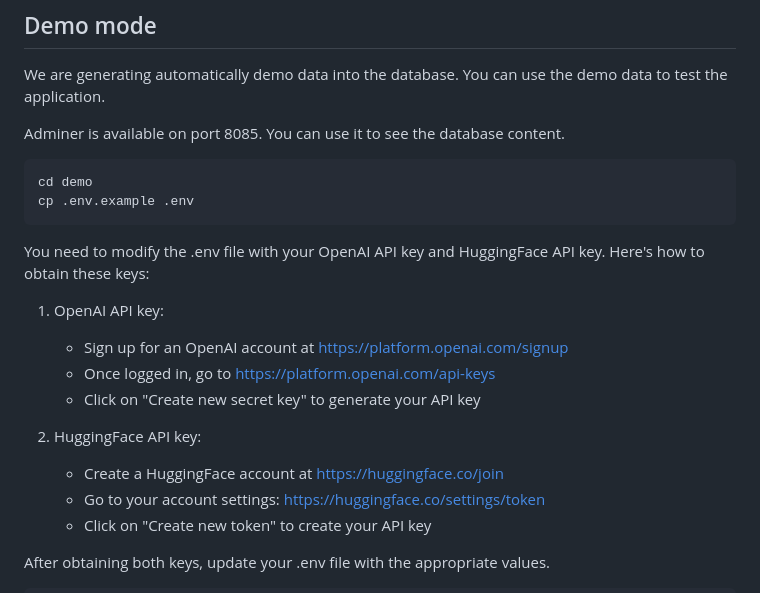
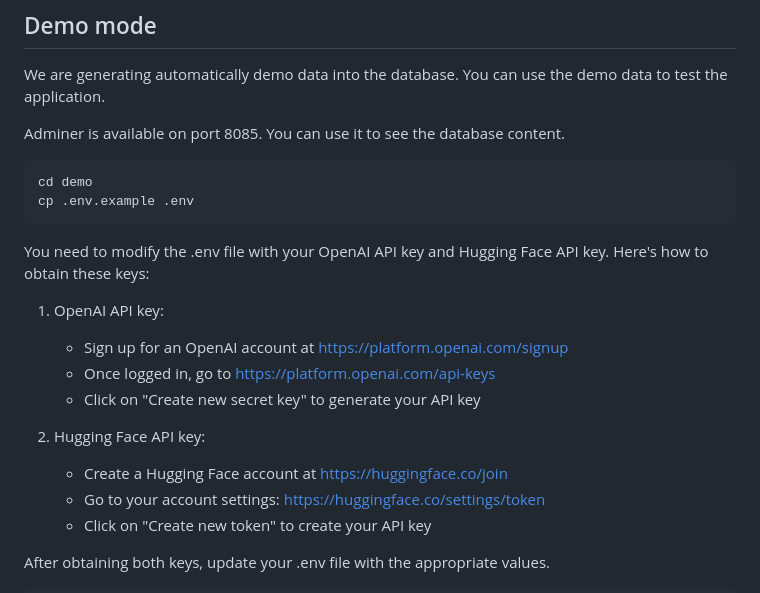
Before and after one commit to openshieldai/openshield, a Markdown page: README.md, the part around the change. Rendered like a GitHub page.

Commit message:
docs: update README.md
HuggingFace -> Hugging Face

Signed-off-by: Ikko Eltociear Ashimine <eltociear@gmail.com>

````diff
--- a/README.md
+++ b/README.md
@@ -89,15 +89,15 @@ cd demo
 cp .env.example .env
 ```
 
-You need to modify the .env file with your OpenAI API key and HuggingFace API key. Here's how to obtain these keys:
+You need to modify the .env file with your OpenAI API key and Hugging Face API key. Here's how to obtain these keys:
 
 1. OpenAI API key:
    - Sign up for an OpenAI account at https://platform.openai.com/signup
    - Once logged in, go to https://platform.openai.com/api-keys
    - Click on "Create new secret key" to generate your API key
 
-2. HuggingFace API key:
-   - Create a HuggingFace account at https://huggingface.co/join
+2. Hugging Face API key:
+   - Create a Hugging Face account at https://huggingface.co/join
    - Go to your account settings: https://huggingface.co/settings/token
    - Click on "Create new token" to create your API key
 
````
